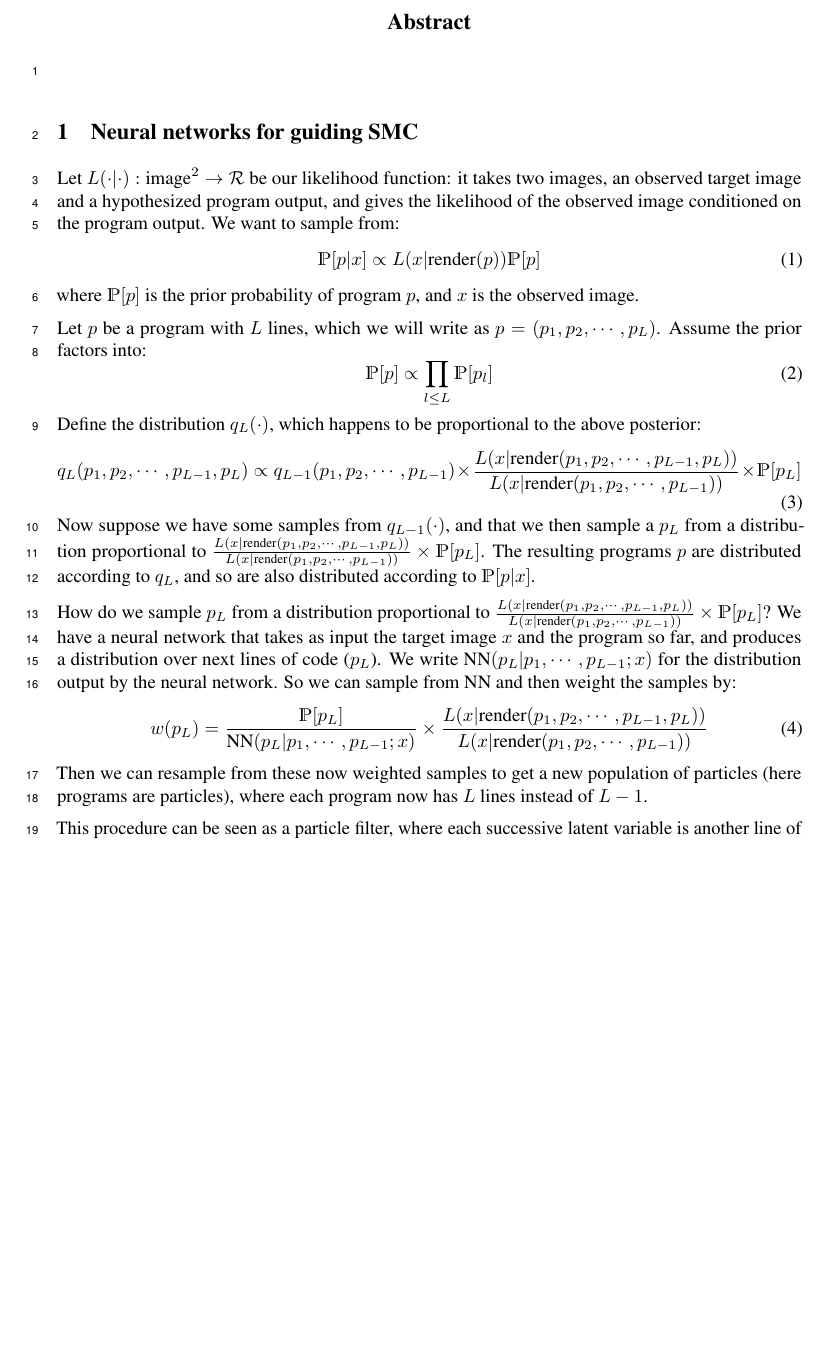
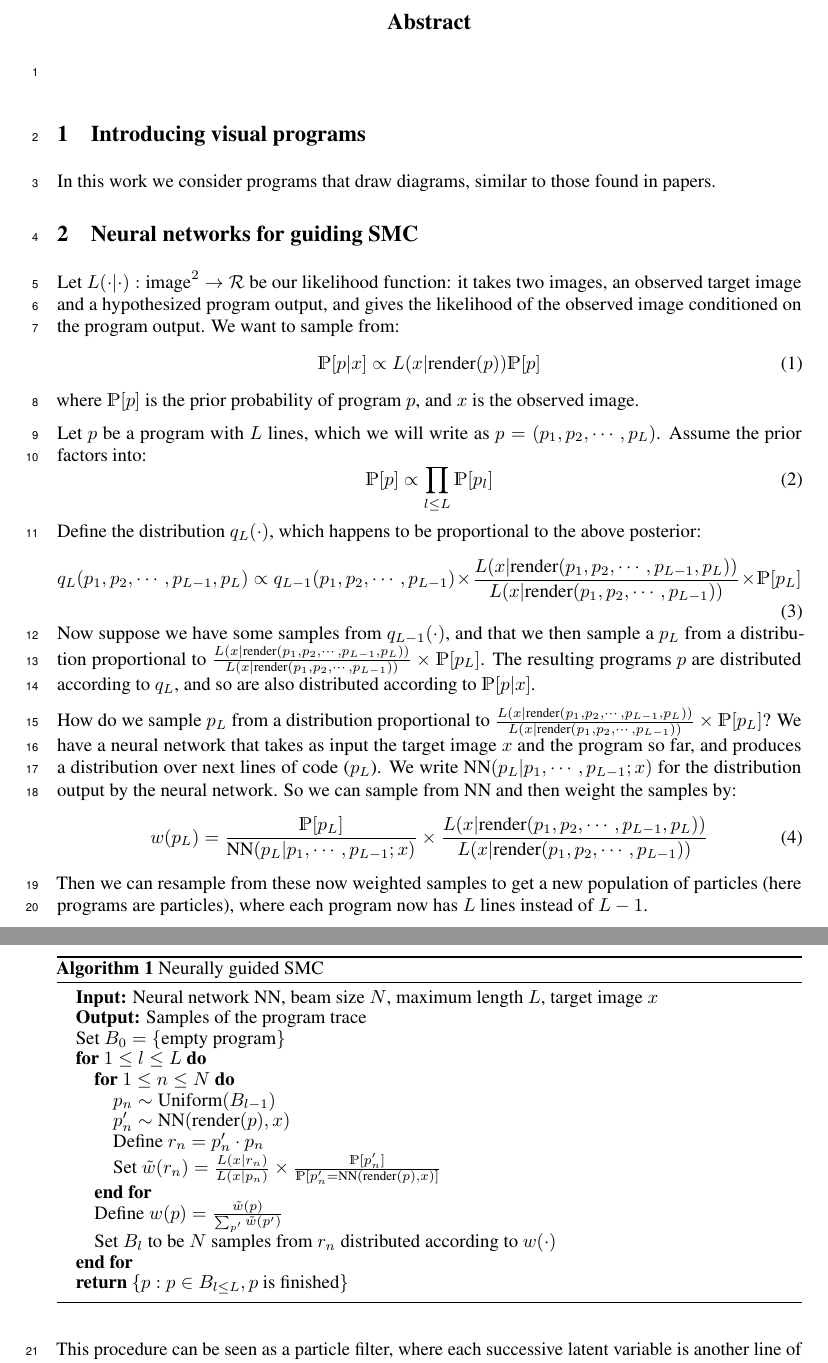
Before and after one commit to ellisk42/TikZpaper, a LaTeX paper (paper.tex): part of page 1 of 6 before the commit and two parts of pages 1 and 2 of 6 after it, the two joined at a grey line, cut so that both start at the same text, the shorter picture padded with empty space. Compiled offline with pdfLaTeX.

Commit message:
pseudocode for SMC

```diff
--- a/paper.tex
+++ b/paper.tex
@@ -112,6 +112,11 @@
 \begin{abstract}
 \end{abstract}
 
+\section{Introducing visual programs}
+
+In this work we consider programs that draw diagrams, similar to those found in papers.
+
+
 \section{Neural networks for guiding SMC}
 
 Let $L(\cdot | \cdot):\text{image}^2\to \mathcal{R}$ be our likelihood
@@ -170,6 +175,29 @@ So actually the form of NN is:
 Do you think this is a problem? The neural network puts almost all of its mass on a few guesses.
 In order to get the correct line of code I sometimes need to get something like the 50th  top guess,
 so I don't want to literally just sample from the distribution suggested by the neural network.
+
+
+  \begin{algorithm}[tb]
+   \caption{Neurally guided SMC}
+   \label{guideAlgorithm}
+\begin{algorithmic}
+  \STATE {\bfseries Input:} Neural network NN, beam size $N$, maximum length $L$, target image $x$
+  \STATE {\bfseries Output:} Samples of the program trace
+  \STATE Set $B_0 = \{\text{empty program}\}$
+  \FOR{$1\leq l\leq L$}
+  \FOR{$1\leq n\leq N$}
+  \STATE{ $p_n\sim \text{Uniform}(B_{l - 1})$}
+  \STATE{ $p'_{n}\sim \text{NN}(\text{render}(p),x)$}
+  \STATE{ Define $r_n = p'_n\cdot p_n$}
+  \STATE{ Set $\tilde{w}(r_n) = \frac{L(x|r_n)}{L(x|p_n)}\times\frac{\probability [p'_n]}{\probability [p'_n = \text{NN}(\text{render}(p),x)]}$}
+  \ENDFOR
+  \STATE{ Define $w(p) = \frac{\tilde{w}(p)}{\sum_{p'}\tilde{w}(p')}$}
+  \STATE{ Set $B_l$ to be $N$ samples from $r_n$ distributed according to $w(\cdot)$}
+  \ENDFOR
+  \STATE {\bfseries return} $\{p : p\in B_{l\leq L}, p \text{ is finished}\}$
+\end{algorithmic}
+  \end{algorithm}
+
 
 \section{Submission of papers to NIPS 2017}
 
```
